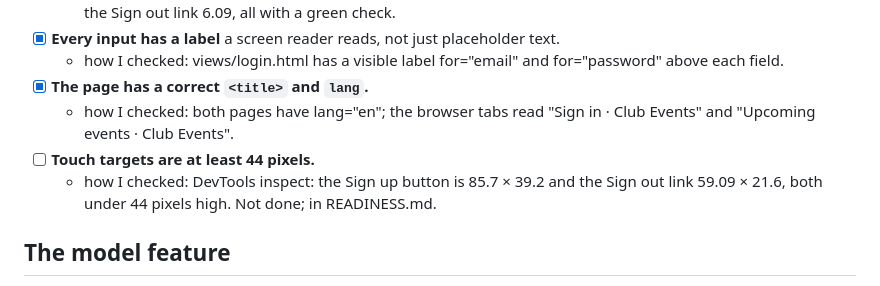
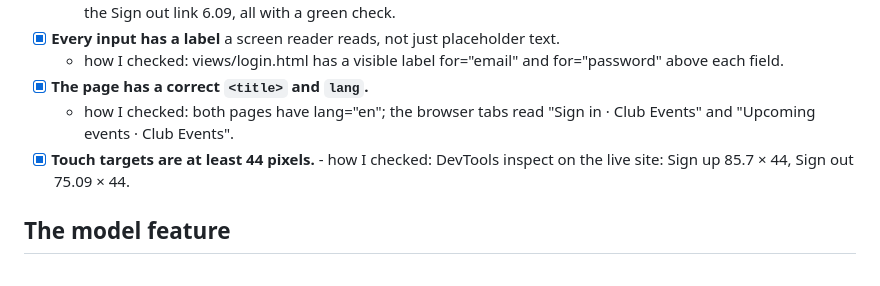
Before and after one commit to dimitardasov/webdev-121326011, a Markdown page: docs/UI.md, the part around one of its changes. Rendered like a GitHub page.

```diff
--- a/docs/UI.md
+++ b/docs/UI.md
@@ -43,8 +43,8 @@ A screen that only handles "it worked" is a screen that lies to the user on the
     - how I checked: views/login.html has a visible label for="email" and for="password" above each field.
 - [x] **The page has a correct `<title>` and `lang`.**
     - how I checked: both pages have lang="en"; the browser tabs read "Sign in · Club Events" and "Upcoming events · Club Events".
-- [ ] **Touch targets are at least 44 pixels.**
-    - how I checked: DevTools inspect: the Sign up button is 85.7 × 39.2 and the Sign out link 59.09 × 21.6, both under 44 pixels high. Not done; in READINESS.md.
+- [x] **Touch targets are at least 44 pixels.**
+        - how I checked: DevTools inspect on the live site: Sign up 85.7 × 44, Sign out 75.09 × 44.
 
 ## The model feature
 
```
Also changed, not shown: other parts of docs/UI.md (+8 -8 lines), READINESS.md (+1 -5 lines), docs/ui/error.png.
